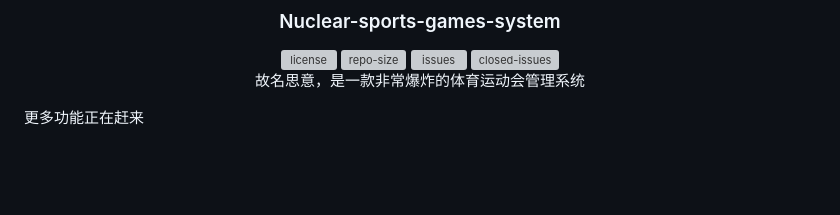
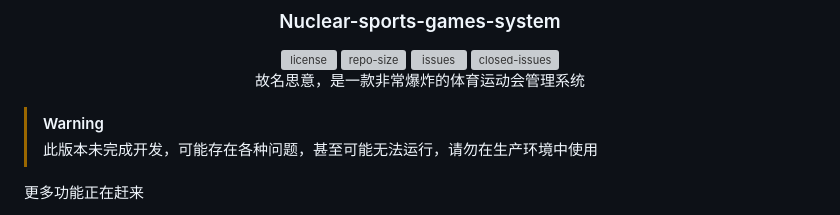
Before and after one commit to junugo/Nuclear-sports-games-system, a Markdown page: README.md, the part around the change. Rendered like a GitHub page; blank space fills up the shorter version; grey boxes are pictures that could not be loaded.

Commit message:
Add warning for incomplete version in README

```diff
--- a/README.md
+++ b/README.md
@@ -12,6 +12,9 @@
 
 故名思意，是一款非常爆炸的体育运动会管理系统
 </div>
+
+> [!warning]
+> 此版本未完成开发，可能存在各种问题，甚至可能无法运行，请勿在生产环境中使用
 
 更多功能正在赶来
 - [ ] 数据大屏
```
